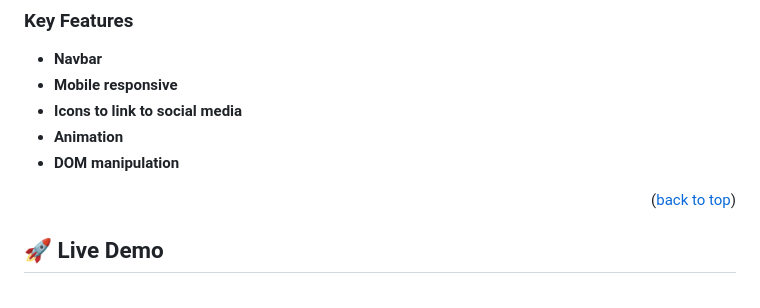
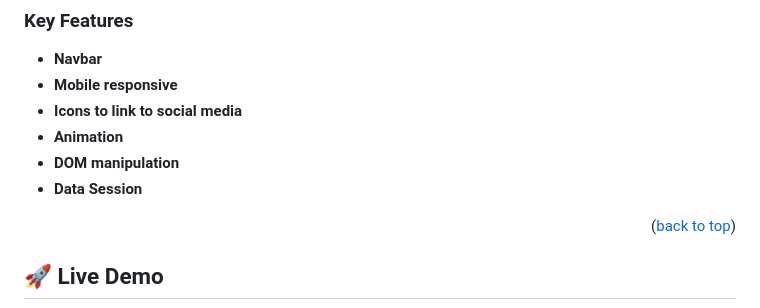
Before and after one commit to Bifabig/personal-portfolio-microverse, a Markdown page: README.md, the part around the change. GitHub-like rendering.

Commit message:
Update README.md
Added session storage of data to key features.

```diff
--- a/README.md
+++ b/README.md
@@ -88,6 +88,7 @@ After you're finished please remove all the comments and instructions!
 - **Icons to link to social media**
 - **Animation**
 - **DOM manipulation**
+- **Data Session**
 
 <!-- > Describe between 1-3 key features of the application. -->
 
```
